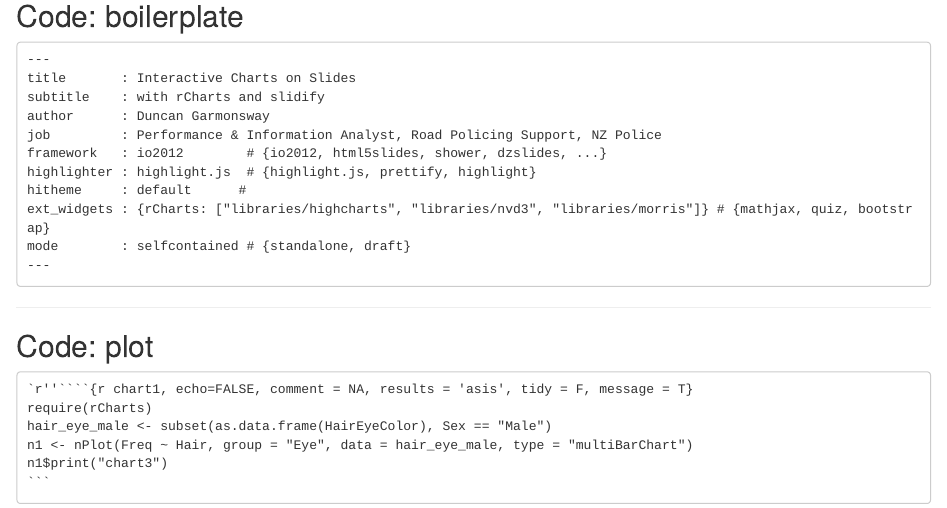
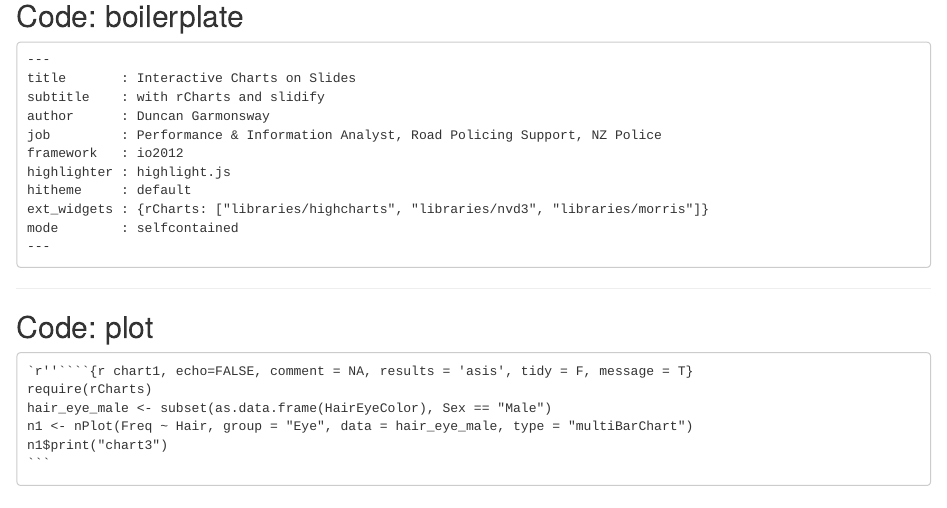
Before and after one commit to nacnudus/reproducible-analysis, an R Markdown document (interactiveChartsSlides/interactiveChartsSlides.Rmd): the page in a window 1100 px wide, from 290 px down. Rendered offline with R 4.5, knitr and Pandoc, with nearby package versions; some code elsewhere in the file could not run offline.

Commit message:
tweak interactiveChartsSlides

```diff
--- a/interactiveChartsSlides/interactiveChartsSlides.Rmd
+++ b/interactiveChartsSlides/interactiveChartsSlides.Rmd
@@ -28,11 +28,11 @@ n1$print("chart3")
     subtitle    : with rCharts and slidify
     author      : Duncan Garmonsway
     job         : Performance & Information Analyst, Road Policing Support, NZ Police
-    framework   : io2012        # {io2012, html5slides, shower, dzslides, ...}
-    highlighter : highlight.js  # {highlight.js, prettify, highlight}
-    hitheme     : default      #
-    ext_widgets : {rCharts: ["libraries/highcharts", "libraries/nvd3", "libraries/morris"]} # {mathjax, quiz, bootstrap}
-    mode        : selfcontained # {standalone, draft}
+    framework   : io2012
+    highlighter : highlight.js
+    hitheme     : default
+    ext_widgets : {rCharts: ["libraries/highcharts", "libraries/nvd3", "libraries/morris"]}
+    mode        : selfcontained
     ---
 
 ---
```
